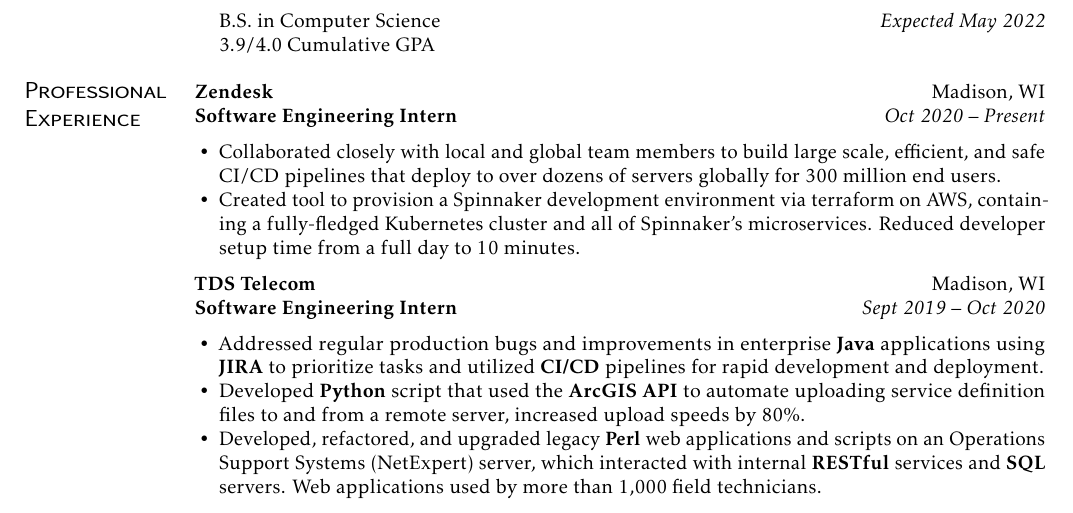
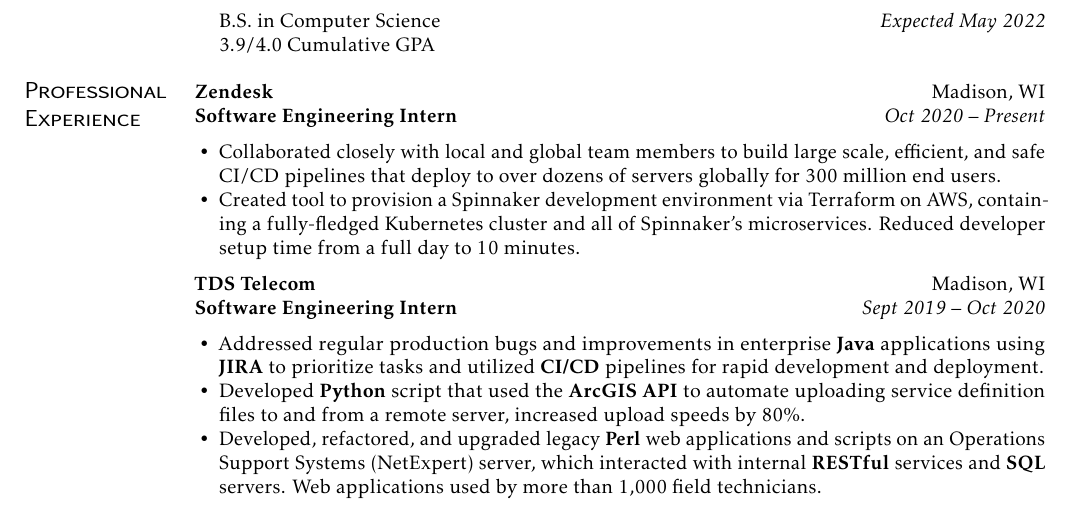
Before and after one commit to ko28/resume, a LaTeX CV (resume.tex): part of the page, cut so that both start at the same text. Compiled offline with pdfLaTeX.

Commit message:
Update resume.tex

```diff
--- a/resume.tex
+++ b/resume.tex
@@ -31,7 +31,7 @@
      Collaborated closely with local and global team members to build large scale, efficient, and safe CI/CD pipelines that deploy to over dozens of servers globally for 300 million end users.
   }
   \item {
-  Created tool to provision a Spinnaker development environment via terraform on AWS, containing a fully-fledged Kubernetes cluster and all of Spinnaker's microservices. Reduced developer setup time from a full day to 10 minutes.
+  Created tool to provision a Spinnaker development environment via Terraform on AWS, containing a fully-fledged Kubernetes cluster and all of Spinnaker's microservices. Reduced developer setup time from a full day to 10 minutes.
   }
  \end{itemize}
 
```
